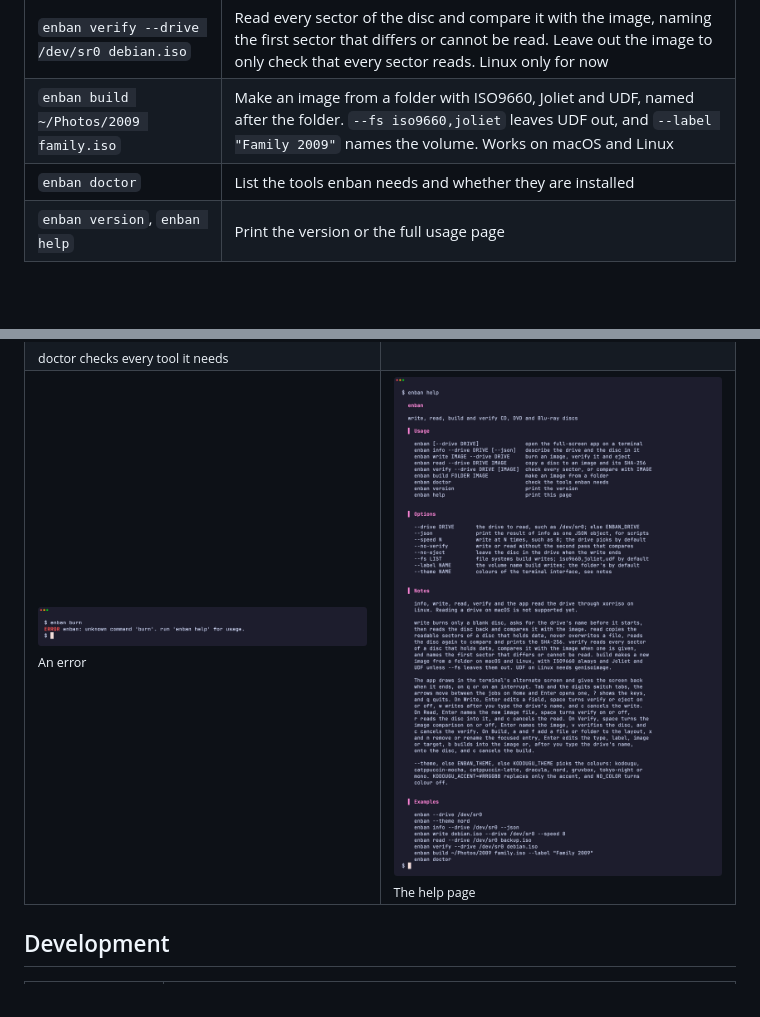
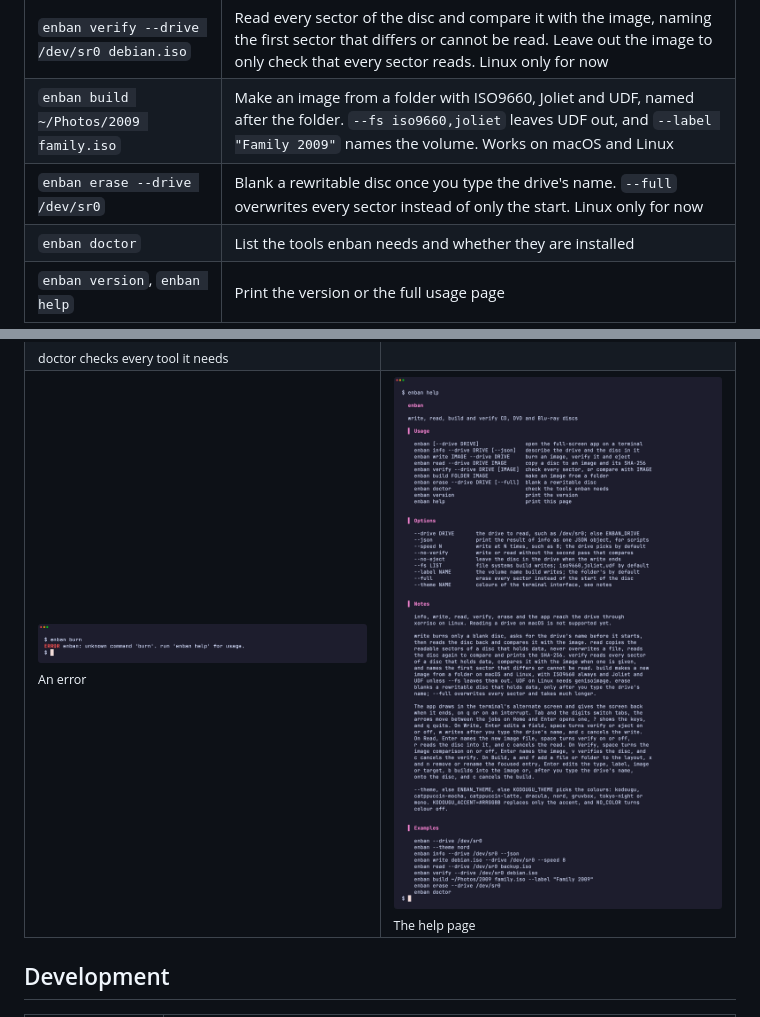
Before and after one commit to gufranco/enban, a Markdown page: README.md, 2 parts joined by grey strips. Drawn GitHub-style; pictures changed too: screens/help.png; folded sections open; blank space fills up the shorter version.

```diff
--- a/README.md
+++ b/README.md
@@ -75,6 +75,7 @@ make install
 | `enban read --drive /dev/sr0 backup.iso` | Copy the disc into a new image file, read it again to compare, and print the SHA-256. `--no-verify` skips the second read. Linux only for now |
 | `enban verify --drive /dev/sr0 debian.iso` | Read every sector of the disc and compare it with the image, naming the first sector that differs or cannot be read. Leave out the image to only check that every sector reads. Linux only for now |
 | `enban build ~/Photos/2009 family.iso` | Make an image from a folder with ISO9660, Joliet and UDF, named after the folder. `--fs iso9660,joliet` leaves UDF out, and `--label "Family 2009"` names the volume. Works on macOS and Linux |
+| `enban erase --drive /dev/sr0` | Blank a rewritable disc once you type the drive's name. `--full` overwrites every sector instead of only the start. Linux only for now |
 | `enban doctor` | List the tools enban needs and whether they are installed |
 | `enban version`, `enban help` | Print the version or the full usage page |
 
```
Also changed, not shown: AGENTS.md (+2 -0 lines), 11 other files.
